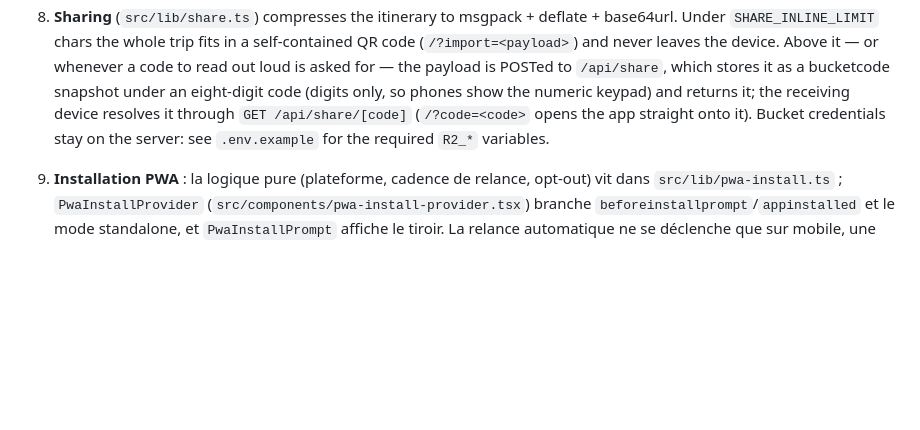
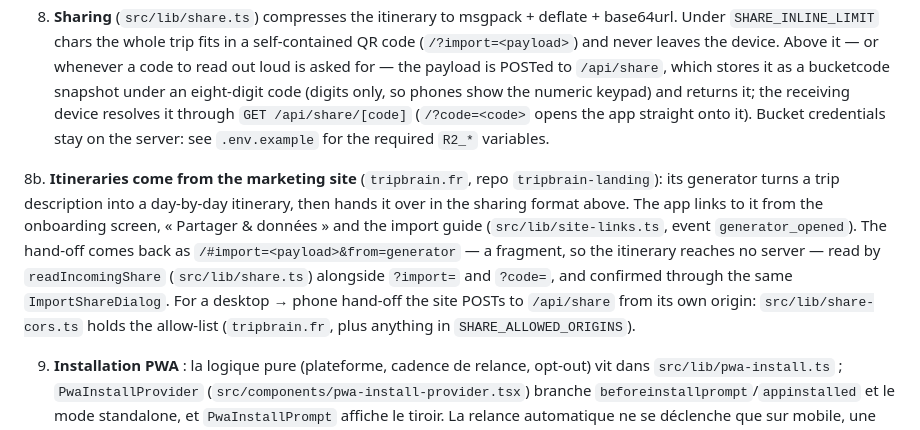
Before and after one commit to AbderrahmaneMouzoune/tripbrain, a Markdown page: .github/copilot-instructions.md, the part around the change. Rendered like a GitHub page; blank space fills up the shorter version.

Commit message:
docs : décrit le lien avec le générateur du site
Co-Authored-By: Claude Opus 5 <noreply@anthropic.com>
Claude-Session: https://claude.ai/code/session_01JaRjBJhwfWs7pzzxMWnnmR

```diff
--- a/.github/copilot-instructions.md
+++ b/.github/copilot-instructions.md
@@ -40,6 +40,8 @@ bun run test:watch     # vitest in watch mode
 6. A separate IndexedDB database (`tripbrain-images`) caches images for offline use, managed by `useImageCache` hook.
 7. Documents (PDFs, tickets, etc.) are stored in a third IndexedDB database (`tripbrain-documents`), managed by `useDocuments` hook.
 8. **Sharing** (`src/lib/share.ts`) compresses the itinerary to msgpack + deflate + base64url. Under `SHARE_INLINE_LIMIT` chars the whole trip fits in a self-contained QR code (`/?import=<payload>`) and never leaves the device. Above it — or whenever a code to read out loud is asked for — the payload is POSTed to `/api/share`, which stores it as a bucketcode snapshot under an eight-digit code (digits only, so phones show the numeric keypad) and returns it; the receiving device resolves it through `GET /api/share/[code]` (`/?code=<code>` opens the app straight onto it). Bucket credentials stay on the server: see `.env.example` for the required `R2_*` variables.
+
+8b. **Itineraries come from the marketing site** (`tripbrain.fr`, repo `tripbrain-landing`): its generator turns a trip description into a day-by-day itinerary, then hands it over in the sharing format above. The app links to it from the onboarding screen, « Partager & données » and the import guide (`src/lib/site-links.ts`, event `generator_opened`). The hand-off comes back as `/#import=<payload>&from=generator` — a fragment, so the itinerary reaches no server — read by `readIncomingShare` (`src/lib/share.ts`) alongside `?import=` and `?code=`, and confirmed through the same `ImportShareDialog`. For a desktop → phone hand-off the site POSTs to `/api/share` from its own origin: `src/lib/share-cors.ts` holds the allow-list (`tripbrain.fr`, plus anything in `SHARE_ALLOWED_ORIGINS`).
 
 9. **Installation PWA** : la logique pure (plateforme, cadence de relance, opt-out) vit dans `src/lib/pwa-install.ts` ; `PwaInstallProvider` (`src/components/pwa-install-provider.tsx`) branche `beforeinstallprompt`/`appinstalled` et le mode standalone, et `PwaInstallPrompt` affiche le tiroir. La relance automatique ne se déclenche que sur mobile, une fois un voyage chargé, et jamais en mode installé ; `PwaInstallEntry` garde une entrée manuelle dans l'onboarding et dans « Partager & données ».
 
```
